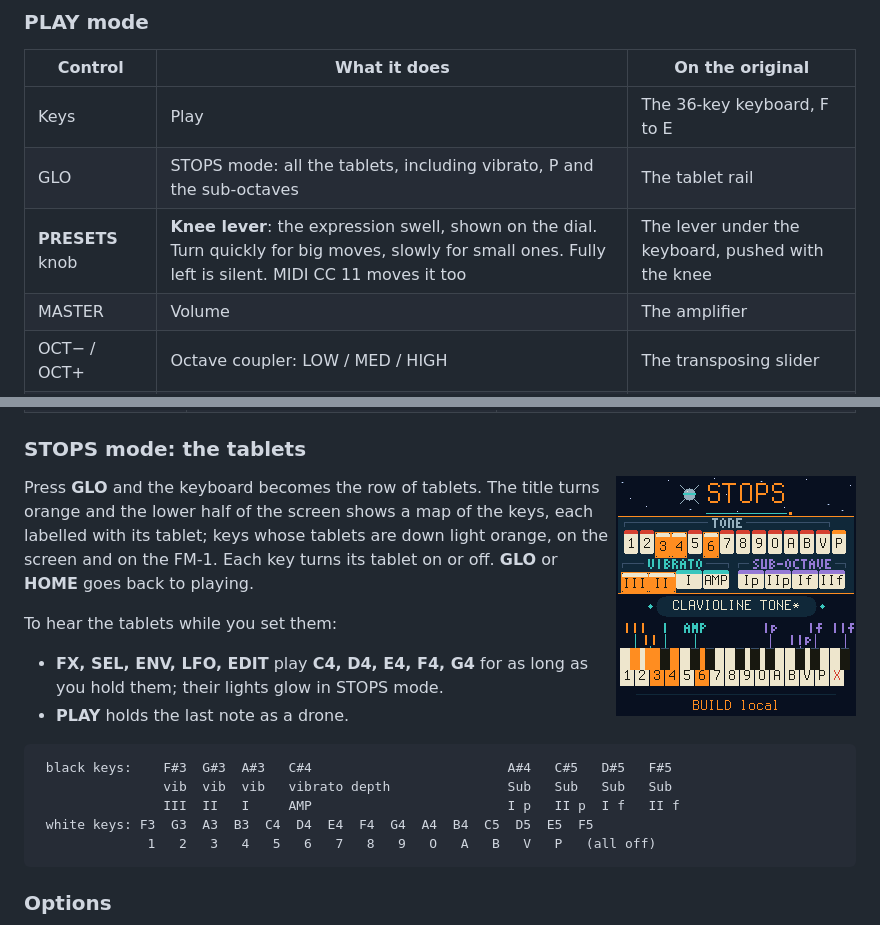
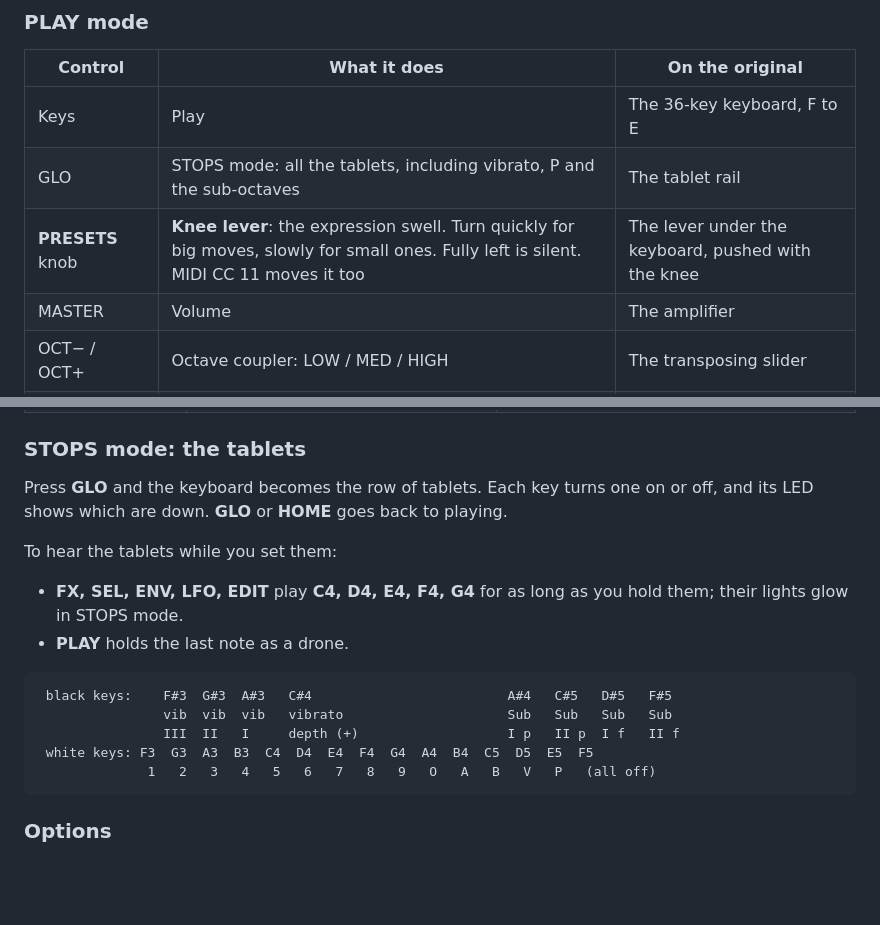
Before and after one commit to MammothCheese/clavioline, a Markdown page: README.md, 2 parts joined by grey strips. Drawn GitHub-style; pictures changed too: docs/screen-stops.png (deleted); blank space fills up the shorter version.

Commit message:
Revert the screen changes (tablet captions, STOPS key map, knee dial)
This reverts commit b469aa9.

````diff
--- a/README.md
+++ b/README.md
@@ -33,7 +33,7 @@ silence starts the same way.
 |---|---|---|
 | Keys | Play | The 36-key keyboard, F to E |
 | GLO | STOPS mode: all the tablets, including vibrato, P and the sub-octaves | The tablet rail |
-| **PRESETS** knob | **Knee lever**: the expression swell, shown on the dial. Turn quickly for big moves, slowly for small ones. Fully left is silent. MIDI CC 11 moves it too | The lever under the keyboard, pushed with the knee |
+| **PRESETS** knob | **Knee lever**: the expression swell. Turn quickly for big moves, slowly for small ones. Fully left is silent. MIDI CC 11 moves it too | The lever under the keyboard, pushed with the knee |
 | MASTER | Volume | The amplifier |
 | OCT− / OCT+ | Octave coupler: LOW / MED / HIGH | The transposing slider |
 | ALGORITHM | Shift the FM-1's 27 keys up an octave to reach the top of the 36-key range | |
@@ -65,11 +65,8 @@ is why a short list of switches could imitate violins, oboes, trumpets and organ
 
 ### STOPS mode: the tablets
 
-<img src="docs/screen-stops.png" width="240" align="right" alt="STOPS mode: the tablets and a key map showing which key sets which tablet">
-
-Press **GLO** and the keyboard becomes the row of tablets. The title turns orange and the lower half of the screen
-shows a map of the keys, each labelled with its tablet; keys whose tablets are down light orange, on the screen and
-on the FM-1. Each key turns its tablet on or off. **GLO** or **HOME** goes back to playing.
+Press **GLO** and the keyboard becomes the row of tablets. Each key turns one on or off, and its LED shows which are
+down. **GLO** or **HOME** goes back to playing.
 
 To hear the tablets while you set them:
 - **FX, SEL, ENV, LFO, EDIT** play **C4, D4, E4, F4, G4** for as long as you hold them; their lights glow in STOPS mode.
@@ -77,8 +74,8 @@ To hear the tablets while you set them:
 
 ```
  black keys:    F#3  G#3  A#3   C#4                         A#4   C#5   D#5   F#5
-                vib  vib  vib   vibrato depth               Sub   Sub   Sub   Sub
-                III  II   I     AMP                         I p   II p  I f   II f
+                vib  vib  vib   vibrato                     Sub   Sub   Sub   Sub
+                III  II   I     depth (+)                   I p   II p  I f   II f
  white keys: F3  G3  A3  B3  C4  D4  E4  F4  G4  A4  B4  C5  D5  E5  F5
               1   2   3   4   5   6   7   8   9   O   A   B   V   P   (all off)
 ```
````
Also changed, not shown: other parts of README.md (+1 -1 lines), docs/screen.png, 1 other file.
